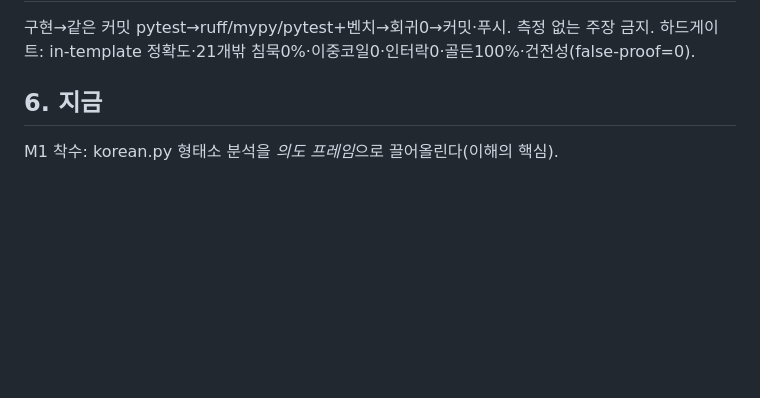
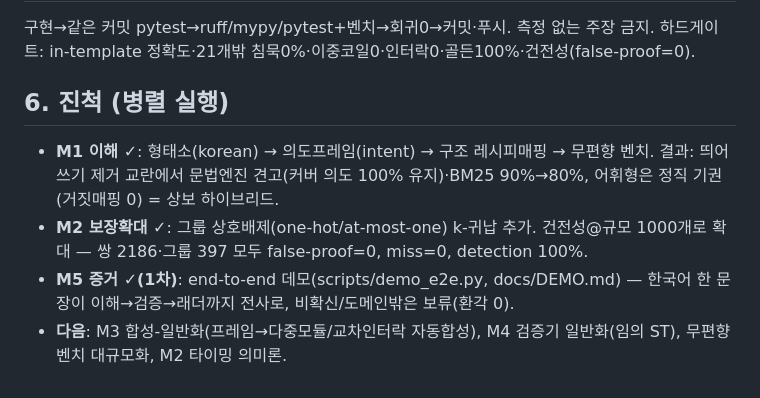
Before and after one commit to BAESY2/Ld, a Markdown page: MASTERPLAN.md, the part around the change. Drawn GitHub-style; blank space fills up the shorter version.

Commit message:
docs: MASTERPLAN 진척 — M1(이해)·M2(그룹보장@규모)·M5(증거데모) 병렬 완료

```diff
--- a/MASTERPLAN.md
+++ b/MASTERPLAN.md
@@ -44,5 +44,13 @@
 구현→같은 커밋 pytest→ruff/mypy/pytest+벤치→회귀0→커밋·푸시. 측정 없는 주장 금지.
 하드게이트: in-template 정확도·21개밖 침묵0%·이중코일0·인터락0·골든100%·건전성(false-proof=0).
 
-## 6. 지금
-M1 착수: korean.py 형태소 분석을 *의도 프레임*으로 끌어올린다(이해의 핵심).
+## 6. 진척 (병렬 실행)
+- **M1 이해 ✓**: 형태소(korean) → 의도프레임(intent) → 구조 레시피매핑 → 무편향 벤치.
+  결과: 띄어쓰기 제거 교란에서 문법엔진 견고(커버 의도 100% 유지)·BM25 90%→80%, 어휘형은
+  정직 기권(거짓매핑 0) = 상보 하이브리드.
+- **M2 보장확대 ✓**: 그룹 상호배제(one-hot/at-most-one) k-귀납 추가. 건전성@규모 1000개로
+  확대 — 쌍 2186·그룹 397 모두 false-proof=0, miss=0, detection 100%.
+- **M5 증거 ✓(1차)**: end-to-end 데모(scripts/demo_e2e.py, docs/DEMO.md) — 한국어 한 문장이
+  이해→검증→래더까지 전사로, 비확신/도메인밖은 보류(환각 0).
+- **다음**: M3 합성-일반화(프레임→다중모듈/교차인터락 자동합성), M4 검증기 일반화(임의 ST),
+  무편향 벤치 대규모화, M2 타이밍 의미론.
```
